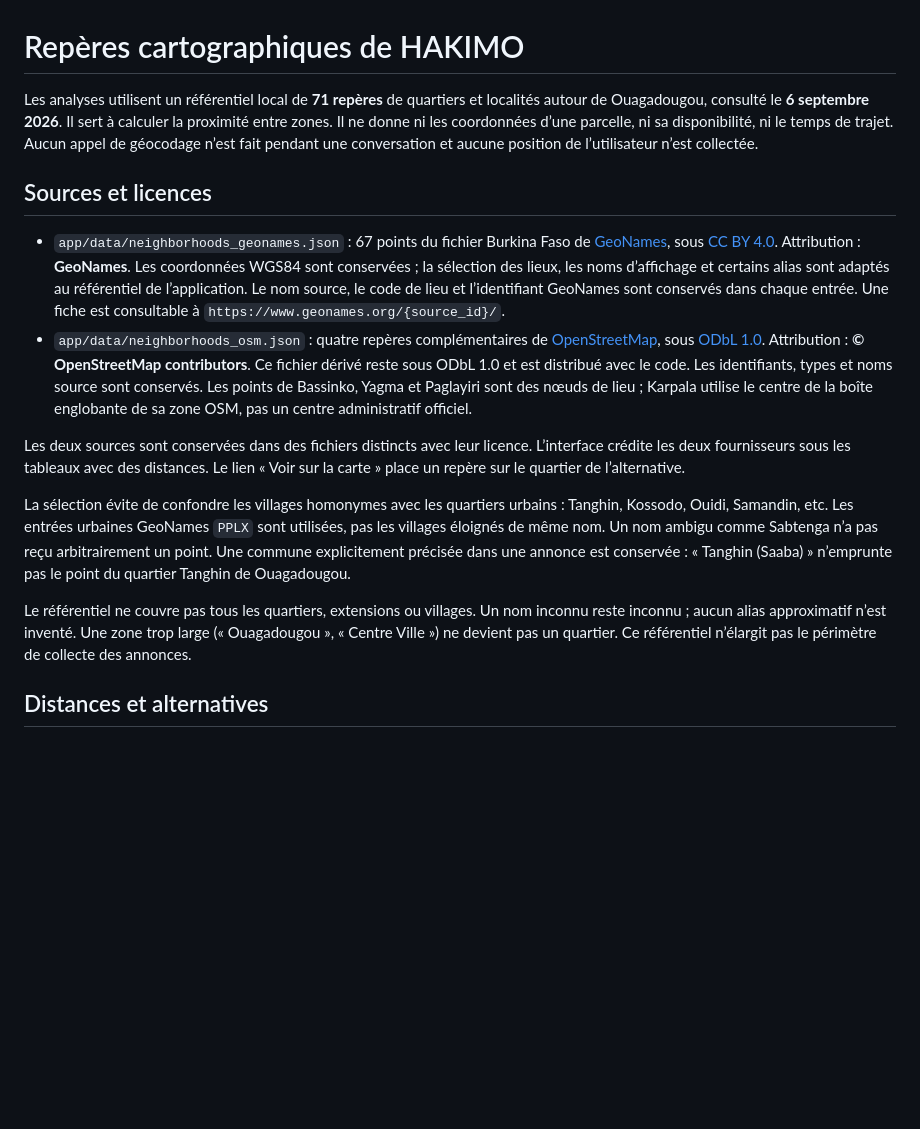
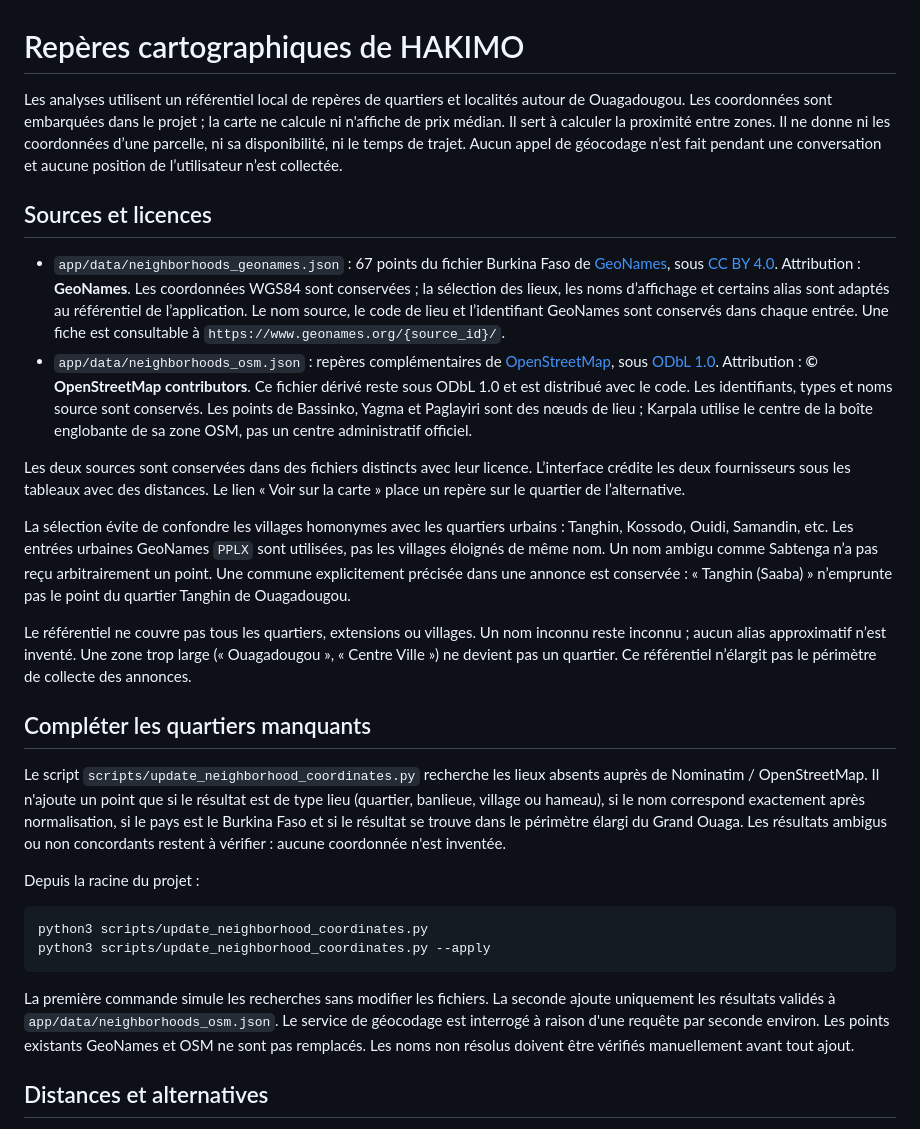
Before and after one commit to Cheick-Yasine/ouaga-foncier-recherche, a Markdown page: docs/cartographie.md, the part around the change. GitHub-like rendering; blank space fills up the shorter version.

Commit message:
Document safe neighborhood map coordinate updates

````diff
--- a/docs/cartographie.md
+++ b/docs/cartographie.md
@@ -1,7 +1,8 @@
 # Repères cartographiques de HAKIMO
 
-Les analyses utilisent un référentiel local de **71 repères** de quartiers et
-localités autour de Ouagadougou, consulté le **6 septembre 2026**. Il sert à
+Les analyses utilisent un référentiel local de repères de quartiers et
+localités autour de Ouagadougou. Les coordonnées sont embarquées dans le projet ;
+la carte ne calcule ni n'affiche de prix médian. Il sert à
 calculer la proximité entre zones. Il ne donne ni les coordonnées d’une parcelle,
 ni sa disponibilité, ni le temps de trajet. Aucun appel de géocodage n’est fait
 pendant une conversation et aucune position de l’utilisateur n’est collectée.
@@ -16,7 +17,7 @@ pendant une conversation et aucune position de l’utilisateur n’est collecté
   l’application. Le nom source, le code de lieu et l’identifiant GeoNames sont
   conservés dans chaque entrée. Une fiche est consultable à
   `https://www.geonames.org/{source_id}/`.
-- `app/data/neighborhoods_osm.json` : quatre repères complémentaires de
+- `app/data/neighborhoods_osm.json` : repères complémentaires de
   [OpenStreetMap](https://www.openstreetmap.org/copyright), sous
   [ODbL 1.0](https://opendatacommons.org/licenses/odbl/1-0/).
   Attribution : **© OpenStreetMap contributors**. Ce fichier dérivé reste sous
@@ -40,6 +41,29 @@ Le référentiel ne couvre pas tous les quartiers, extensions ou villages.
 Un nom inconnu reste inconnu ; aucun alias approximatif n’est inventé. Une zone
 trop large (« Ouagadougou », « Centre Ville ») ne devient pas un quartier. Ce
 référentiel n’élargit pas le périmètre de collecte des annonces.
+
+## Compléter les quartiers manquants
+
+Le script `scripts/update_neighborhood_coordinates.py` recherche les lieux
+absents auprès de Nominatim / OpenStreetMap. Il n'ajoute un point que si le
+résultat est de type lieu (quartier, banlieue, village ou hameau), si le nom
+correspond exactement après normalisation, si le pays est le Burkina Faso et
+si le résultat se trouve dans le périmètre élargi du Grand Ouaga. Les résultats
+ambigus ou non concordants restent à vérifier : aucune coordonnée n'est inventée.
+
+Depuis la racine du projet :
+
+```bash
+python3 scripts/update_neighborhood_coordinates.py
+python3 scripts/update_neighborhood_coordinates.py --apply
+```
+
+La première commande simule les recherches sans modifier les fichiers. La
+seconde ajoute uniquement les résultats validés à
+`app/data/neighborhoods_osm.json`. Le service de géocodage est interrogé à
+raison d'une requête par seconde environ. Les points existants GeoNames et OSM
+ne sont pas remplacés. Les noms non résolus doivent être vérifiés manuellement
+avant tout ajout.
 
 ## Distances et alternatives
 
````
